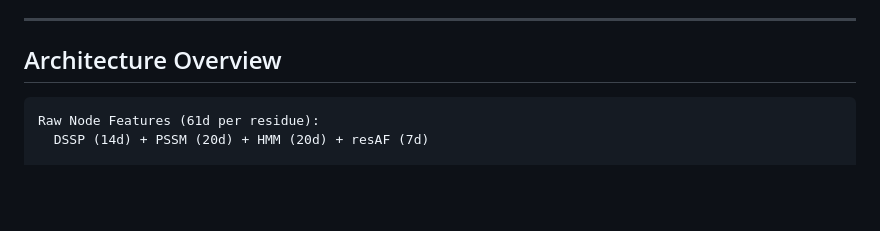
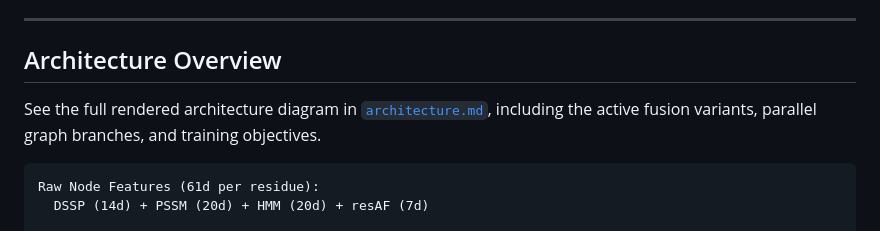
Before and after one commit to syedaftab-dev/GTE-PPIS_Modified, a Markdown page: README.md, the part around the change. Drawn GitHub-style; blank space fills up the shorter version.

Commit message:
docs: add architecture diagram and details to README and new architecture.md

````diff
--- a/README.md
+++ b/README.md
@@ -24,6 +24,8 @@ Full pinned dependencies: [`requirements.txt`](requirements.txt)
 ---
 
 ## Architecture Overview
+
+See the full rendered architecture diagram in [`architecture.md`](architecture.md), including the active fusion variants, parallel graph branches, and training objectives.
 
 ```
 Raw Node Features (61d per residue):
````
Also changed, not shown: architecture.md (added, +126 -0 lines).
